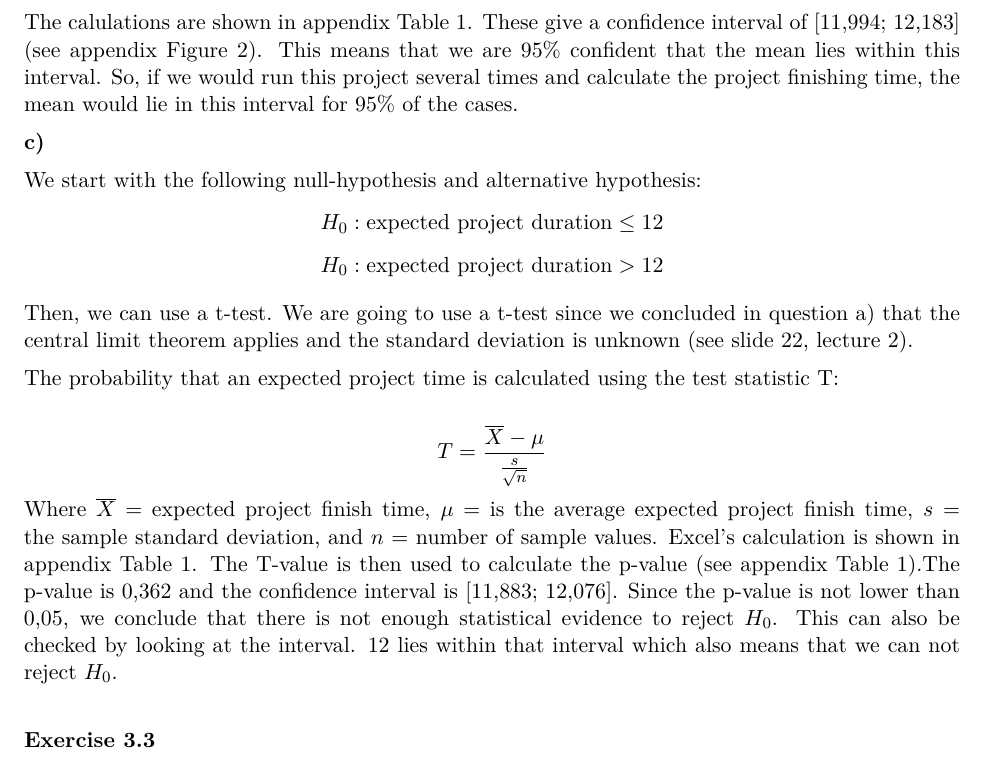
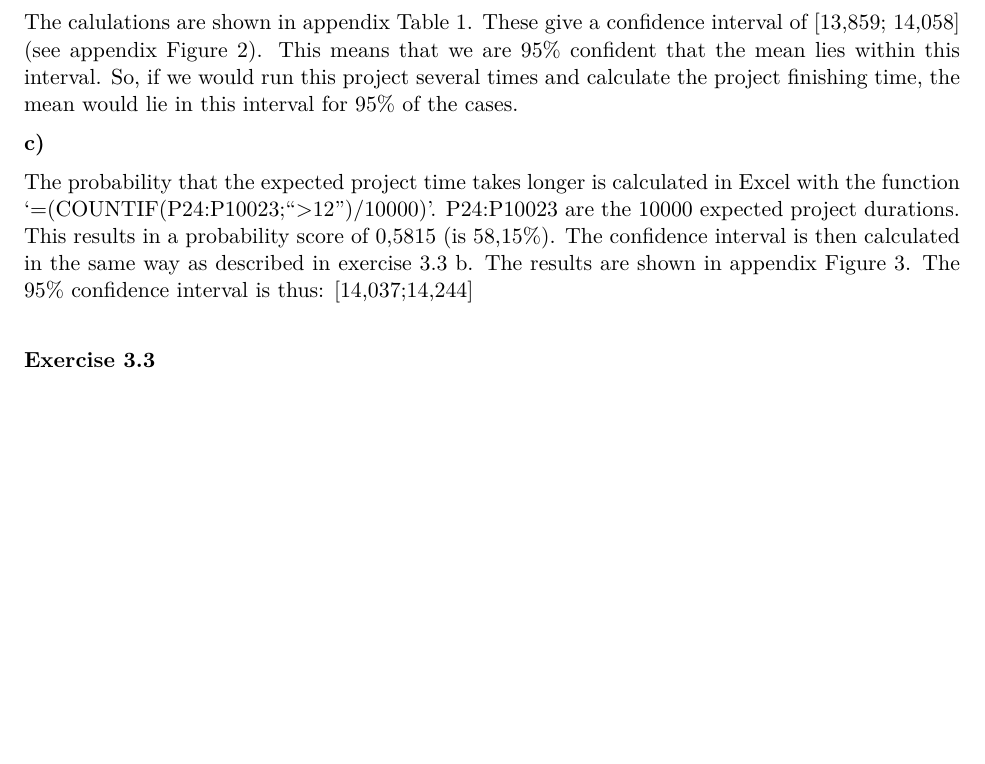
Before and after one commit to rinusvangrunsven/SSO-group26, an R Markdown document (assignment3/assignment3.Rmd): part of page 2 of 9 before the commit and part of page 2 of 8 after it, cut so that both start at the same text, the shorter picture padded with empty space. The pictures show the output file assignment3/assignment3.pdf that the author committed with the source.

Commit message:
Fixed 3,2 c

```diff
--- a/assignment3/assignment3.Rmd
+++ b/assignment3/assignment3.Rmd
@@ -32,29 +32,33 @@ $$
 $$
 Where $\overline X$ = expected project finish time (which is the average expected project finish time), $n$ = number of sample values, $s$ = sample standard deviation, and $t$ is the t-distribution.
 
-The calulations are shown in appendix Table 1. These give a confidence interval of [11,994; 12,183] (see appendix Figure 2).
+The calulations are shown in appendix Table 1. These give a confidence interval of [13,859; 14,058] (see appendix Figure 2).
 This means that we are 95% confident that the mean lies within this interval. So, if we would run this project several times and calculate the project finishing time, the mean would lie in this interval for 95% of the cases.
 
 **c)**
 
-We start with the following null-hypothesis and alternative hypothesis:
-$$
-H_0: \text{expected project duration} \le 12
-$$
-$$
-H_0: \text{expected project duration} > 12
-$$
-
-Then, we can use a t-test. We are going to use a t-test since we concluded in question a) that the central limit theorem applies and the standard deviation is unknown (see slide 22, lecture 2).
+The probability that the expected project time takes longer is calculated in Excel with the function '=(COUNTIF(P24:P10023;">12")/10000)'. P24:P10023 are the 10000 expected project durations. This results in a probability score of 0,5815 (is 58,15%).
+The confidence interval is then calculated in the same way as described in exercise 3.3 b. The results are shown in appendix Figure 3. The 95\% confidence interval is thus: [14,037;14,244]
 
 
-The probability that an expected project time is calculated using the test statistic T:
+<!-- We start with the following null-hypothesis and alternative hypothesis: -->
+<!-- $$ -->
+<!-- H_0: \text{expected project duration} \le 12 -->
+<!-- $$ -->
+<!-- $$ -->
+<!-- H_0: \text{expected project duration} > 12 -->
+<!-- $$ -->
 
-$$
-T = \frac{\overline X - \mu}{\frac{s}{\sqrt{n}}}
-$$
-Where $\overline X$ = expected project finish time, $\mu$ = is the average expected project finish time, $s$ = the sample standard deviation, and $n$ = number of sample values.
-Excel's calculation is shown in appendix Table 1. The T-value is then used to calculate the p-value (see appendix Table 1).The p-value is 0,362 and the confidence interval is [11,883; 12,076]. Since the p-value is not lower than 0,05, we conclude that there is not enough statistical evidence to reject $H_0$. This can also be checked by looking at the interval. 12 lies within that interval which also means that we can not reject $H_0$.
+<!-- Then, we can use a t-test. We are going to use a t-test since we concluded in question a) that the central limit theorem applies and the standard deviation is unknown (see slide 22, lecture 2). -->
+
+
+<!-- The probability that an expected project time is calculated using the test statistic T: -->
+
+<!-- $$ -->
+<!-- T = \frac{\overline X - \mu}{\frac{s}{\sqrt{n}}} -->
+<!-- $$ -->
+<!-- Where $\overline X$ = expected project finish time, $\mu$ = is the average expected project finish time, $s$ = the sample standard deviation, and $n$ = number of sample values.  -->
+<!-- Excel's calculation is shown in appendix Table 1. The T-value is then used to calculate the p-value (see appendix Table 1).The p-value is 0,362 and the confidence interval is [11,883; 12,076]. Since the p-value is not lower than 0,05, we conclude that there is not enough statistical evidence to reject $H_0$. This can also be checked by looking at the interval. 12 lies within that interval which also means that we can not reject $H_0$.  -->
 
 
 
```
Also changed, not shown: assignment3/assignment3.pdf, assignment3/exercise3,2c.png, 1 other file.
